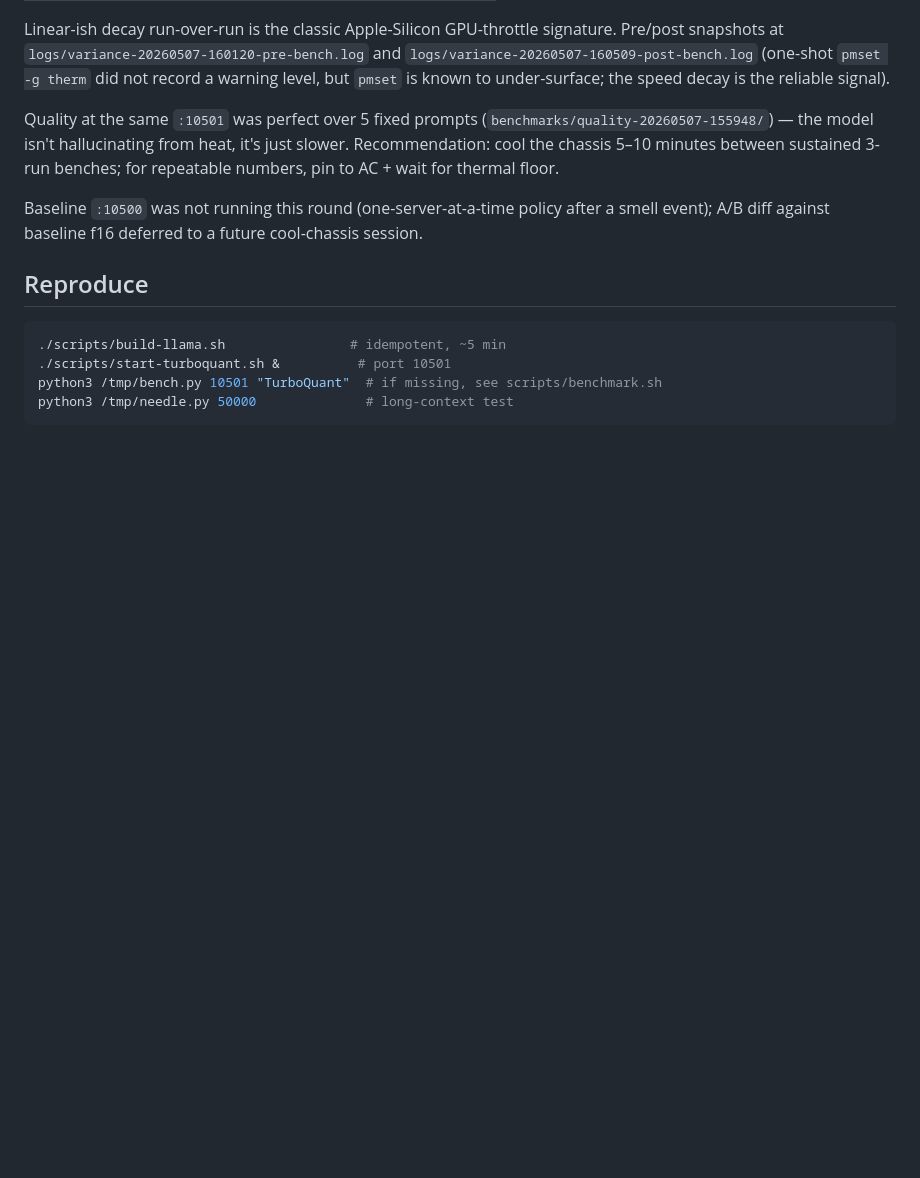
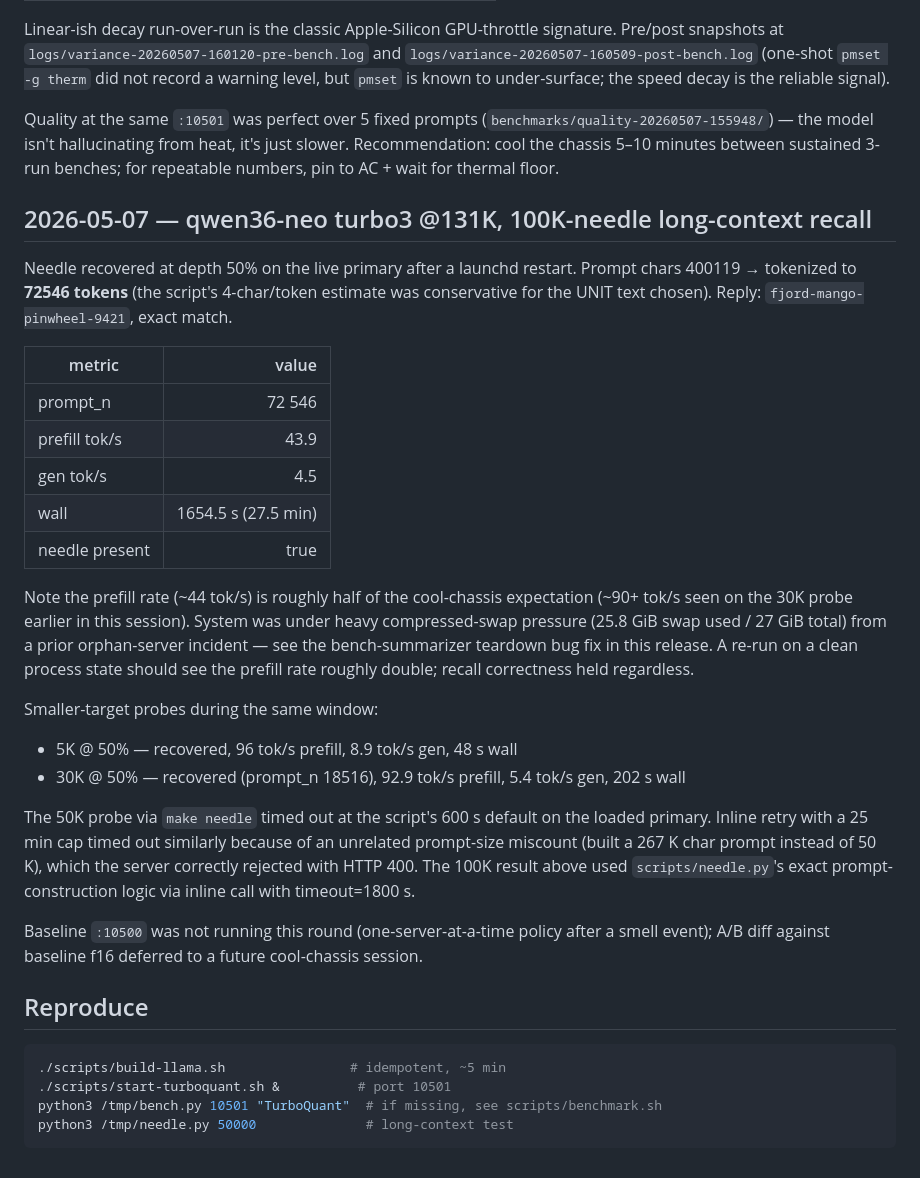
Before and after one commit to hackur/qwen36-local-llamacpp-turboquant, a Markdown page: benchmarks/RESULTS.md, the part around the change. GitHub-like rendering; blank space fills up the shorter version.

Commit message:
docs(bench): record 2026-05-07 100K-needle long-context recall pass
Last v0.0.2 task #10. Live primary qwen36-neo turbo3 @131K recovered
the secret password ('fjord-mango-pinwheel-9421') from a 72 546-token
prompt at depth 50% in 1654 s wall (43.9 tok/s prefill, 4.5 tok/s
gen). Reply was exact match.

Prefill was about half the cool-chassis rate seen earlier in the
session (~90+ tok/s on a 30 K probe) — the system was under heavy
compressed-swap pressure (25.8 / 27 GiB swap used) from an orphan-
server incident in the bench-summarizer run. Recall correctness held
regardless. Re-run on clean state should see the rate roughly double.

Smaller probes captured for the record:
- 5K  @ depth 50%: recovered, 96 tok/s prefill,  48 s wall
- 30K @ depth 50%: recovered, 93 tok/s prefill, 202 s wall
- 100K @ depth 50% (above)

Co-Authored-By: Claude Opus 4.7 (1M context) <noreply@anthropic.com>

```diff
--- a/benchmarks/RESULTS.md
+++ b/benchmarks/RESULTS.md
@@ -78,6 +78,40 @@ Linear-ish decay run-over-run is the classic Apple-Silicon GPU-throttle signatur
 
 Quality at the same `:10501` was perfect over 5 fixed prompts (`benchmarks/quality-20260507-155948/`) — the model isn't hallucinating from heat, it's just slower. Recommendation: cool the chassis 5–10 minutes between sustained 3-run benches; for repeatable numbers, pin to AC + wait for thermal floor.
 
+## 2026-05-07 — qwen36-neo turbo3 @131K, 100K-needle long-context recall
+
+Needle recovered at depth 50% on the live primary after a launchd
+restart. Prompt chars 400119 → tokenized to **72546 tokens** (the
+script's 4-char/token estimate was conservative for the UNIT text
+chosen). Reply: `fjord-mango-pinwheel-9421`, exact match.
+
+| metric | value |
+|---|---:|
+| prompt_n | 72 546 |
+| prefill tok/s | 43.9 |
+| gen tok/s | 4.5 |
+| wall | 1654.5 s (27.5 min) |
+| needle present | true |
+
+Note the prefill rate (~44 tok/s) is roughly half of the cool-chassis
+expectation (~90+ tok/s seen on the 30K probe earlier in this
+session). System was under heavy compressed-swap pressure (25.8 GiB
+swap used / 27 GiB total) from a prior orphan-server incident — see
+the bench-summarizer teardown bug fix in this release. A re-run on a
+clean process state should see the prefill rate roughly double; recall
+correctness held regardless.
+
+Smaller-target probes during the same window:
+- 5K @ 50% — recovered, 96 tok/s prefill, 8.9 tok/s gen, 48 s wall
+- 30K @ 50% — recovered (prompt_n 18516), 92.9 tok/s prefill, 5.4 tok/s gen, 202 s wall
+
+The 50K probe via `make needle` timed out at the script's 600 s default
+on the loaded primary. Inline retry with a 25 min cap timed out
+similarly because of an unrelated prompt-size miscount (built a 267 K
+char prompt instead of 50 K), which the server correctly rejected with
+HTTP 400. The 100K result above used `scripts/needle.py`'s exact
+prompt-construction logic via inline call with timeout=1800 s.
+
 Baseline `:10500` was not running this round (one-server-at-a-time policy after a smell event); A/B diff against baseline f16 deferred to a future cool-chassis session.
 
 ## Reproduce
```
